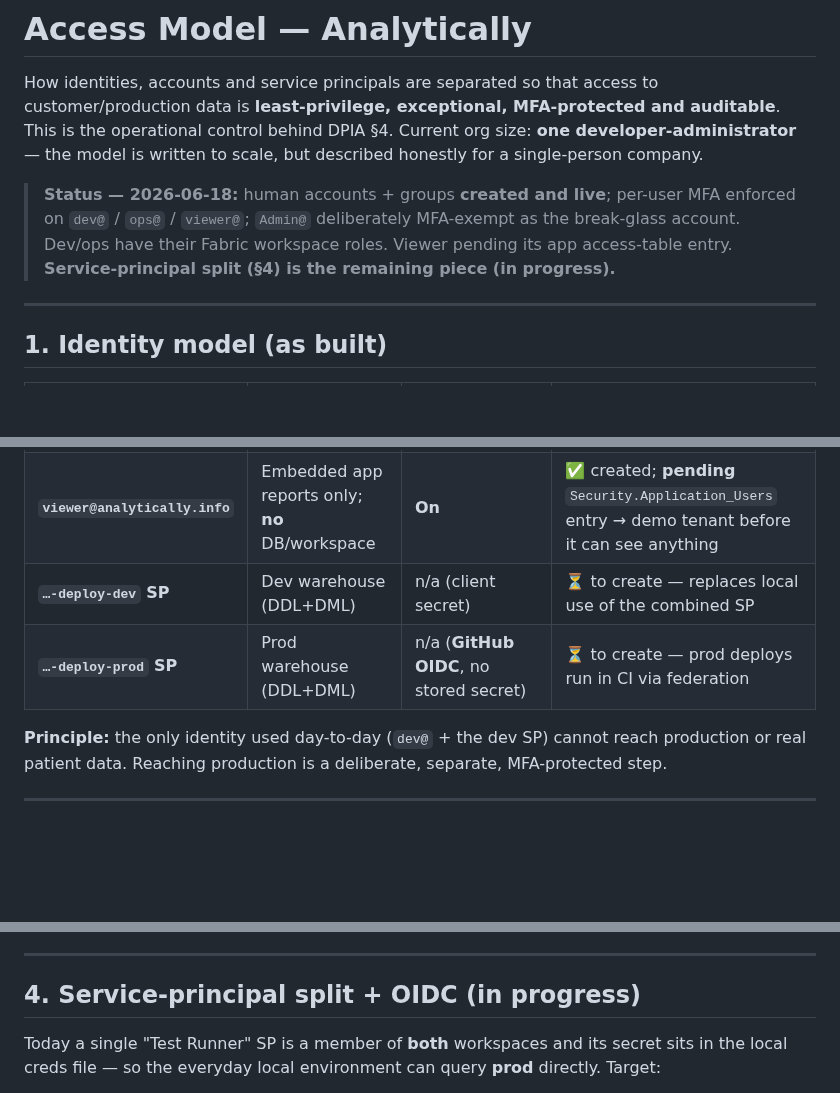
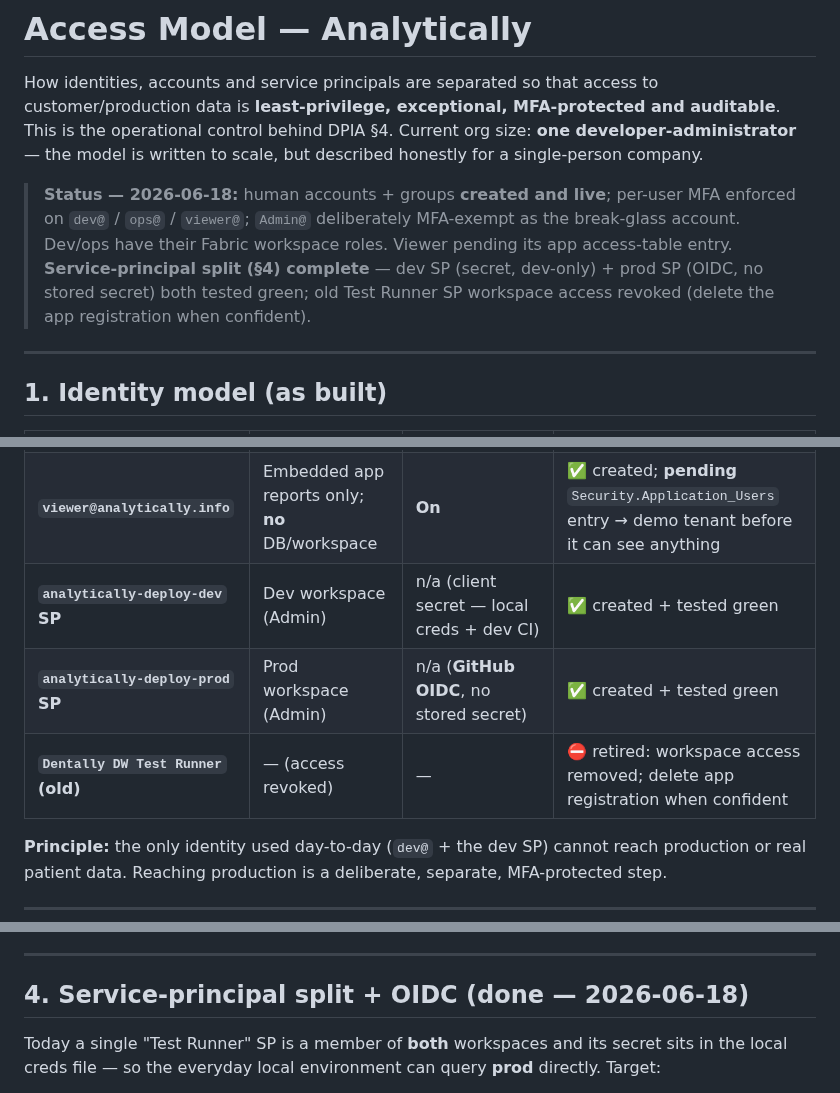
Before and after one commit to aihigginson/dentally, a Markdown page: ACCESS_MODEL.md, 3 parts joined by grey strips. Drawn GitHub-style; blank space fills up the shorter version.

Commit message:
docs(access): SP split complete - dev SP + prod OIDC tested; Test Runner revoked

```diff
--- a/ACCESS_MODEL.md
+++ b/ACCESS_MODEL.md
@@ -9,8 +9,9 @@ honestly for a single-person company.
 > **Status — 2026-06-18:** human accounts + groups **created and live**; per-user
 > MFA enforced on `dev@` / `ops@` / `viewer@`; `Admin@` deliberately MFA-exempt as
 > the break-glass account. Dev/ops have their Fabric workspace roles. Viewer pending
-> its app access-table entry. **Service-principal split (§4) is the remaining piece
-> (in progress).**
+> its app access-table entry. **Service-principal split (§4) complete** — dev SP
+> (secret, dev-only) + prod SP (OIDC, no stored secret) both tested green; old
+> Test Runner SP workspace access revoked (delete the app registration when confident).
 
 ---
 
@@ -22,8 +23,9 @@ honestly for a single-person company.
 | **`dev@analytically.info`** | Dev workspace (Contributor), synthetic data only | **On** (Authenticator / passkey) | ✅ created, MFA enforced, workspace access confirmed |
 | **`ops@analytically.info`** | Prod workspace (Admin), used on demand | **On** (Authenticator / passkey) | ✅ created, MFA enforced, workspace access confirmed |
 | **`viewer@analytically.info`** | Embedded app reports only; **no** DB/workspace | **On** | ✅ created; **pending** `Security.Application_Users` entry → demo tenant before it can see anything |
-| **`…-deploy-dev` SP** | Dev warehouse (DDL+DML) | n/a (client secret) | ⏳ to create — replaces local use of the combined SP |
-| **`…-deploy-prod` SP** | Prod warehouse (DDL+DML) | n/a (**GitHub OIDC**, no stored secret) | ⏳ to create — prod deploys run in CI via federation |
+| **`analytically-deploy-dev` SP** | Dev workspace (Admin) | n/a (client secret — local creds + dev CI) | ✅ created + tested green |
+| **`analytically-deploy-prod` SP** | Prod workspace (Admin) | n/a (**GitHub OIDC**, no stored secret) | ✅ created + tested green |
+| **`Dentally DW Test Runner` (old)** | — (access revoked) | — | ⛔ retired: workspace access removed; delete app registration when confident |
 
 **Principle:** the only identity used day-to-day (`dev@` + the dev SP) cannot reach
 production or real patient data. Reaching production is a deliberate, separate,
@@ -62,7 +64,7 @@ speculatively.
 
 ---
 
-## 4. Service-principal split + OIDC (in progress)
+## 4. Service-principal split + OIDC (done — 2026-06-18)
 
 Today a single "Test Runner" SP is a member of **both** workspaces and its secret sits in
 the local creds file — so the everyday local environment can query **prod** directly.
```
